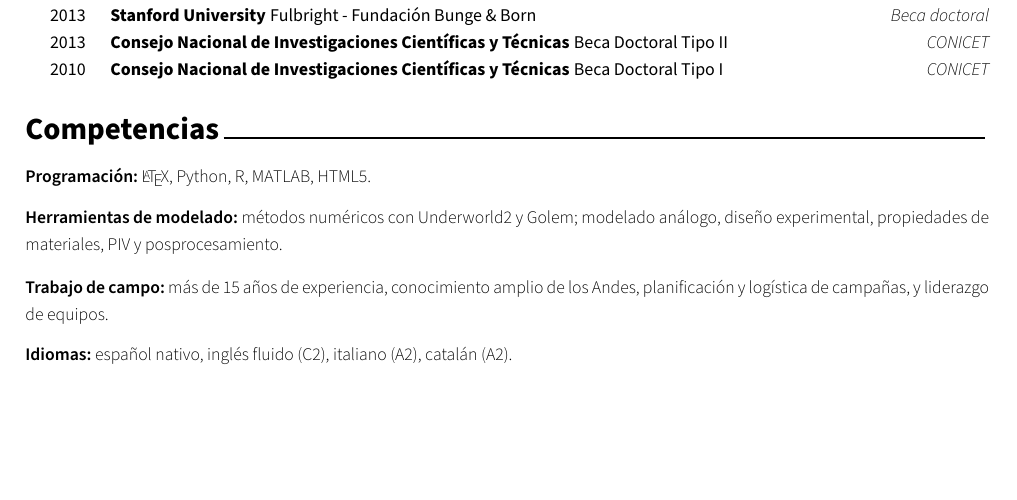
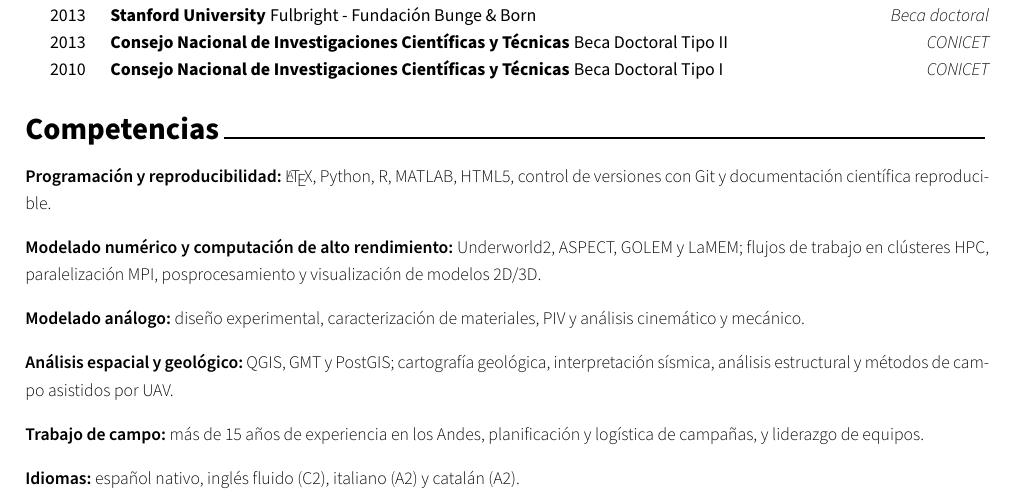
Before and after one commit to likerman/cv-likerman, a LaTeX CV (cv.tex, which reads cv/skills.tex): part of page 6 of 6, cut so that both start at the same text, the shorter picture padded with empty space. Compiled offline with XeLaTeX.

Commit message:
Amplía competencias de modelado y HPC

```diff
--- a/cv/skills.tex
+++ b/cv/skills.tex
@@ -3,19 +3,27 @@
 %-------------------------------------------------------------------------------
 \cvsection{Competencias}
 
-
-%-------------------------------------------------------------------------------
-%	CONTENT
-%-------------------------------------------------------------------------------
 \vspace{\acvSectionContentTopSkip}
 \vspace{-2mm}
 
-\descriptionstyle{\textbf{Programación:} \LaTeX{}, Python, R, MATLAB, HTML5.}
+\descriptionstyle{\textbf{Programación y reproducibilidad:} \LaTeX{}, Python, R, MATLAB, HTML5, control de versiones con Git y documentación científica reproducible.}\par
 
-\descriptionstyle{\textbf{Herramientas de modelado:} métodos numéricos con Underworld2 y Golem; modelado análogo, diseño experimental, propiedades de materiales, PIV y posprocesamiento.}\par
+\vspace{0.6mm}
 
-\vspace{0.4mm}
+\descriptionstyle{\textbf{Modelado numérico y computación de alto rendimiento:} Underworld2, ASPECT, GOLEM y LaMEM; flujos de trabajo en clústeres HPC, paralelización MPI, posprocesamiento y visualización de modelos 2D/3D.}\par
 
-\descriptionstyle{\textbf{Trabajo de campo:} más de 15 años de experiencia, conocimiento amplio de los Andes, planificación y logística de campañas, y liderazgo de equipos.}
+\vspace{0.6mm}
 
-\descriptionstyle{\textbf{Idiomas:} español nativo, inglés fluido (C2), italiano (A2), catalán (A2).}
+\descriptionstyle{\textbf{Modelado análogo:} diseño experimental, caracterización de materiales, PIV y análisis cinemático y mecánico.}\par
+
+\vspace{0.6mm}
+
+\descriptionstyle{\textbf{Análisis espacial y geológico:} QGIS, GMT y PostGIS; cartografía geológica, interpretación sísmica, análisis estructural y métodos de campo asistidos por UAV.}\par
+
+\vspace{0.6mm}
+
+\descriptionstyle{\textbf{Trabajo de campo:} más de 15 años de experiencia en los Andes, planificación y logística de campañas, y liderazgo de equipos.}\par
+
+\vspace{0.6mm}
+
+\descriptionstyle{\textbf{Idiomas:} español nativo, inglés fluido (C2), italiano (A2) y catalán (A2).}
```
